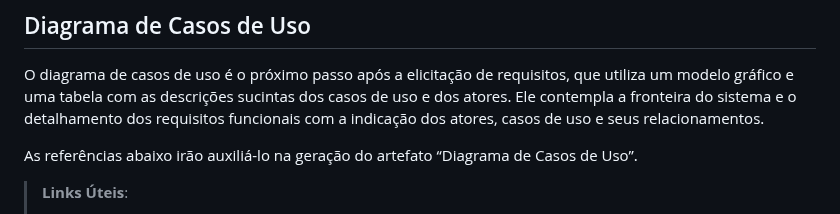
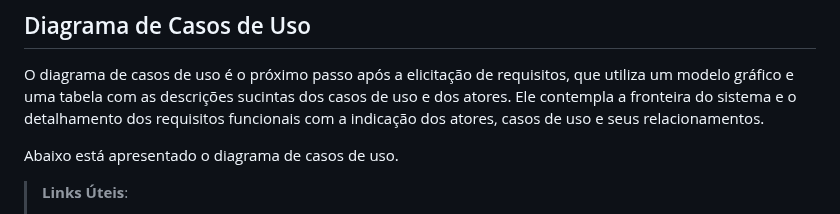
Before and after one commit to ICEI-PUC-Minas-PMV-ADS/pmv-ads-2024-1-e3-proj-mov-t6-pmv-ads-2024-1-e3-proj-versioncontrol, a Markdown page: docs/02-Especificação do Projeto.md, the part around the change. Drawn GitHub-style.

```diff
--- a/docs/02-Especificação do Projeto.md
+++ b/docs/02-Especificação do Projeto.md
@@ -135,7 +135,7 @@ Enumere as restrições à sua solução. Lembre-se de que as restrições geral
 
 O diagrama de casos de uso é o próximo passo após a elicitação de requisitos, que utiliza um modelo gráfico e uma tabela com as descrições sucintas dos casos de uso e dos atores. Ele contempla a fronteira do sistema e o detalhamento dos requisitos funcionais com a indicação dos atores, casos de uso e seus relacionamentos.
 
-As referências abaixo irão auxiliá-lo na geração do artefato “Diagrama de Casos de Uso”.
+Abaixo está apresentado o diagrama de casos de uso.
 
 > **Links Úteis**:
 > - [Criando Casos de Uso](https://www.ibm.com/docs/pt-br/elm/6.0?topic=requirements-creating-use-cases)
```
